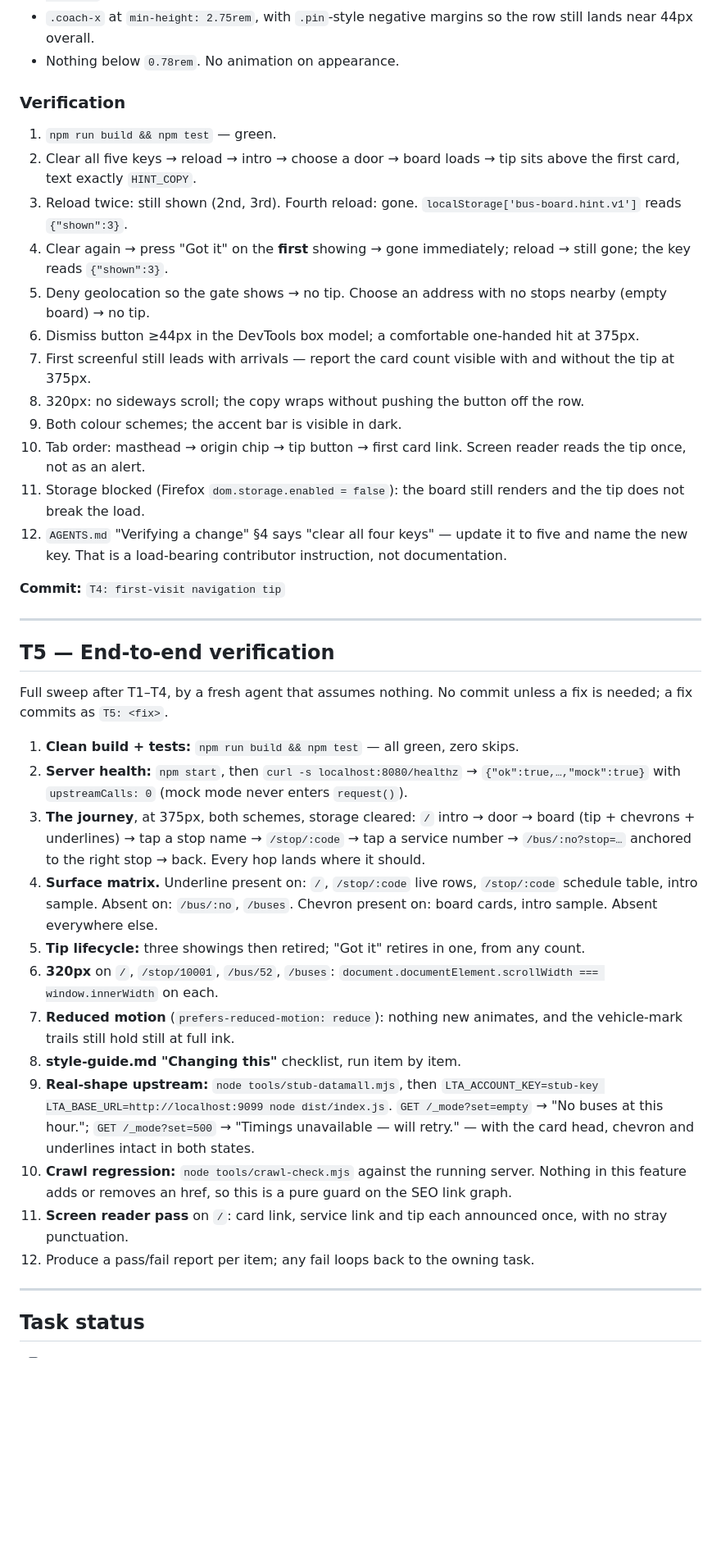
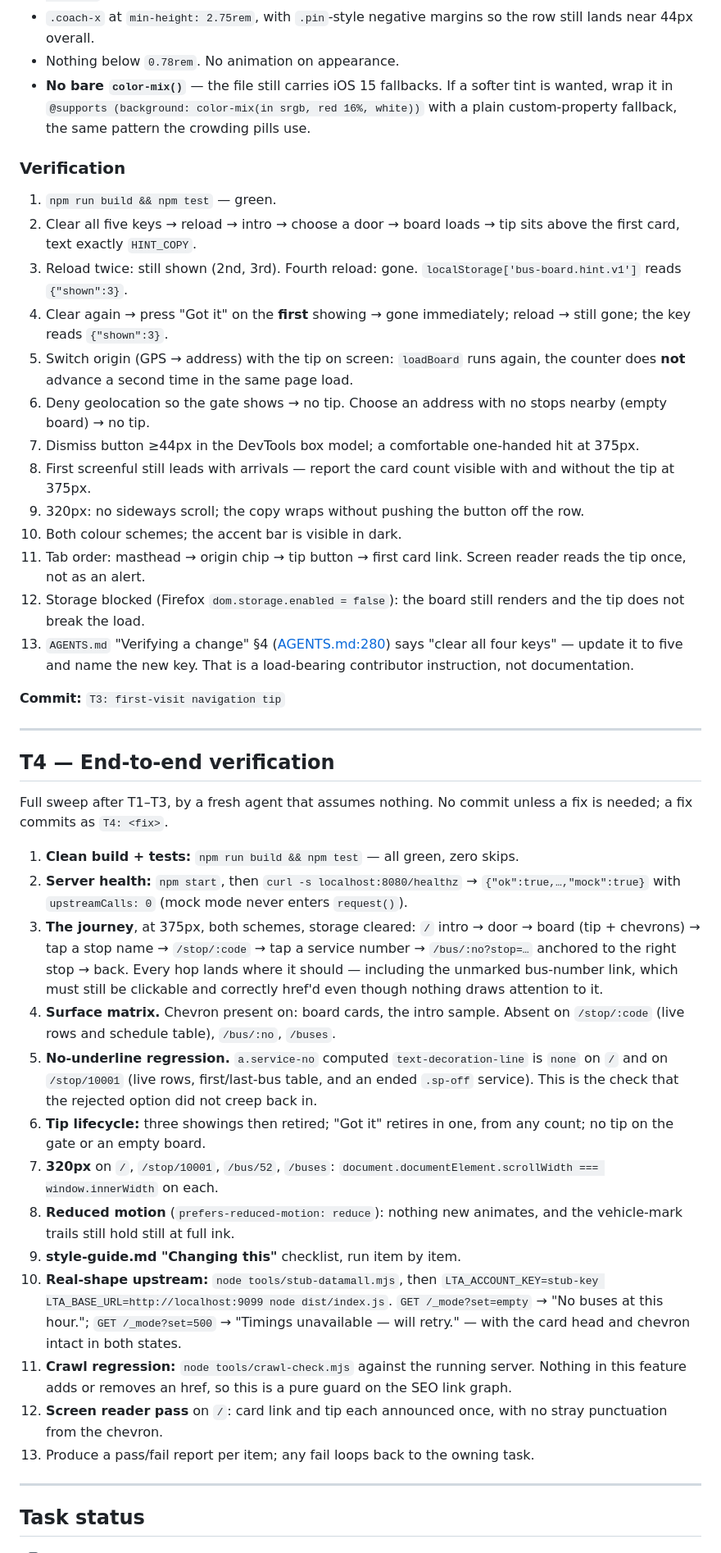
Before and after one commit to kylenguyen/bus-arrival, a Markdown page: docs/board-navigation-plan.md, the part around one of its changes. Shown at 82% size. GitHub-like rendering; blank space fills up the shorter version.

Commit message:
Update navigation docs

```diff
--- a/docs/board-navigation-plan.md
+++ b/docs/board-navigation-plan.md
@@ -277,6 +236,9 @@ and the border is its only edge):
 - `.coach-x` at `min-height: 2.75rem`, with `.pin`-style negative margins so the row still
   lands near 44px overall.
 - Nothing below `0.78rem`. No animation on appearance.
+- **No bare `color-mix()`** — the file still carries iOS 15 fallbacks. If a softer tint is
+  wanted, wrap it in `@supports (background: color-mix(in srgb, red 16%, white))` with a
+  plain custom-property fallback, the same pattern the crowding pills use.
 
 ### Verification
 
@@ -287,55 +249,62 @@ and the border is its only edge):
    `localStorage['bus-board.hint.v1']` reads `{"shown":3}`.
 4. Clear again → press "Got it" on the **first** showing → gone immediately; reload →
    still gone; the key reads `{"shown":3}`.
-5. Deny geolocation so the gate shows → no tip. Choose an address with no stops nearby
+5. Switch origin (GPS → address) with the tip on screen: `loadBoard` runs again, the
+   counter does **not** advance a second time in the same page load.
+6. Deny geolocation so the gate shows → no tip. Choose an address with no stops nearby
    (empty board) → no tip.
-6. Dismiss button ≥44px in the DevTools box model; a comfortable one-handed hit at 375px.
-7. First screenful still leads with arrivals — report the card count visible with and
+7. Dismiss button ≥44px in the DevTools box model; a comfortable one-handed hit at 375px.
+8. First screenful still leads with arrivals — report the card count visible with and
    without the tip at 375px.
-8. 320px: no sideways scroll; the copy wraps without pushing the button off the row.
-9. Both colour schemes; the accent bar is visible in dark.
-10. Tab order: masthead → origin chip → tip button → first card link. Screen reader reads
+9. 320px: no sideways scroll; the copy wraps without pushing the button off the row.
+10. Both colour schemes; the accent bar is visible in dark.
+11. Tab order: masthead → origin chip → tip button → first card link. Screen reader reads
     the tip once, not as an alert.
-11. Storage blocked (Firefox `dom.storage.enabled = false`): the board still renders and
+12. Storage blocked (Firefox `dom.storage.enabled = false`): the board still renders and
     the tip does not break the load.
-12. `AGENTS.md` "Verifying a change" §4 says "clear all four keys" — update it to five and
-    name the new key. That is a load-bearing contributor instruction, not documentation.
+13. `AGENTS.md` "Verifying a change" §4 ([AGENTS.md:280](../AGENTS.md#L280)) says "clear all
+    four keys" — update it to five and name the new key. That is a load-bearing contributor
+    instruction, not documentation.
 
-**Commit:** `T4: first-visit navigation tip`
+**Commit:** `T3: first-visit navigation tip`
 
 ---
 
-## T5 — End-to-end verification
+## T4 — End-to-end verification
 
-Full sweep after T1–T4, by a fresh agent that assumes nothing. No commit unless a fix is
-needed; a fix commits as `T5: <fix>`.
+Full sweep after T1–T3, by a fresh agent that assumes nothing. No commit unless a fix is
+needed; a fix commits as `T4: <fix>`.
 
 1. **Clean build + tests:** `npm run build && npm test` — all green, zero skips.
 2. **Server health:** `npm start`, then `curl -s localhost:8080/healthz` →
    `{"ok":true,…,"mock":true}` with `upstreamCalls: 0` (mock mode never enters
    `request()`).
 3. **The journey**, at 375px, both schemes, storage cleared: `/` intro → door → board
-   (tip + chevrons + underlines) → tap a stop name → `/stop/:code` → tap a service number
-   → `/bus/:no?stop=…` anchored to the right stop → back. Every hop lands where it should.
-4. **Surface matrix.** Underline present on: `/`, `/stop/:code` live rows, `/stop/:code`
-   schedule table, intro sample. Absent on: `/bus/:no`, `/buses`. Chevron present on:
-   board cards, intro sample. Absent everywhere else.
-5. **Tip lifecycle:** three showings then retired; "Got it" retires in one, from any count.
-6. **320px** on `/`, `/stop/10001`, `/bus/52`, `/buses`:
+   (tip + chevrons) → tap a stop name → `/stop/:code` → tap a service number →
+   `/bus/:no?stop=…` anchored to the right stop → back. Every hop lands where it should —
+   including the unmarked bus-number link, which must still be clickable and correctly
+   href'd even though nothing draws attention to it.
+4. **Surface matrix.** Chevron present on: board cards, the intro sample. Absent on
+   `/stop/:code` (live rows and schedule table), `/bus/:no`, `/buses`.
+5. **No-underline regression.** `a.service-no` computed `text-decoration-line` is `none` on
+   `/` and on `/stop/10001` (live rows, first/last-bus table, and an ended `.sp-off`
+   service). This is the check that the rejected option did not creep back in.
+6. **Tip lifecycle:** three showings then retired; "Got it" retires in one, from any count;
+   no tip on the gate or an empty board.
+7. **320px** on `/`, `/stop/10001`, `/bus/52`, `/buses`:
    `document.documentElement.scrollWidth === window.innerWidth` on each.
-7. **Reduced motion** (`prefers-reduced-motion: reduce`): nothing new animates, and the
+8. **Reduced motion** (`prefers-reduced-motion: reduce`): nothing new animates, and the
    vehicle-mark trails still hold still at full ink.
-8. **style-guide.md "Changing this"** checklist, run item by item.
-9. **Real-shape upstream:** `node tools/stub-datamall.mjs`, then
-   `LTA_ACCOUNT_KEY=stub-key LTA_BASE_URL=http://localhost:9099 node dist/index.js`.
-   `GET /_mode?set=empty` → "No buses at this hour."; `GET /_mode?set=500` → "Timings
-   unavailable — will retry." — with the card head, chevron and underlines intact in both
-   states.
-10. **Crawl regression:** `node tools/crawl-check.mjs` against the running server. Nothing
+9. **style-guide.md "Changing this"** checklist, run item by item.
+10. **Real-shape upstream:** `node tools/stub-datamall.mjs`, then
+    `LTA_ACCOUNT_KEY=stub-key LTA_BASE_URL=http://localhost:9099 node dist/index.js`.
+    `GET /_mode?set=empty` → "No buses at this hour."; `GET /_mode?set=500` → "Timings
+    unavailable — will retry." — with the card head and chevron intact in both states.
+11. **Crawl regression:** `node tools/crawl-check.mjs` against the running server. Nothing
     in this feature adds or removes an href, so this is a pure guard on the SEO link graph.
-11. **Screen reader pass** on `/`: card link, service link and tip each announced once,
-    with no stray punctuation.
-12. Produce a pass/fail report per item; any fail loops back to the owning task.
+12. **Screen reader pass** on `/`: card link and tip each announced once, with no stray
+    punctuation from the chevron.
+13. Produce a pass/fail report per item; any fail loops back to the owning task.
 
 ---
 
```
Also changed, not shown: other parts of docs/board-navigation-plan.md (+75 -117 lines).
